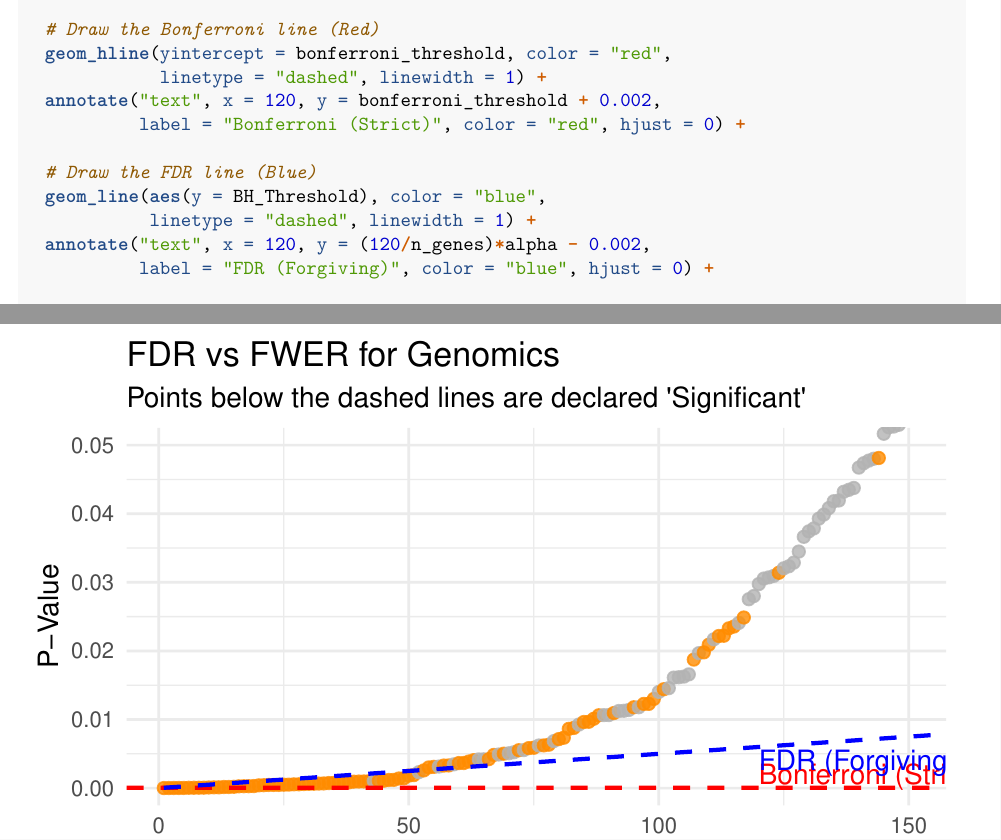
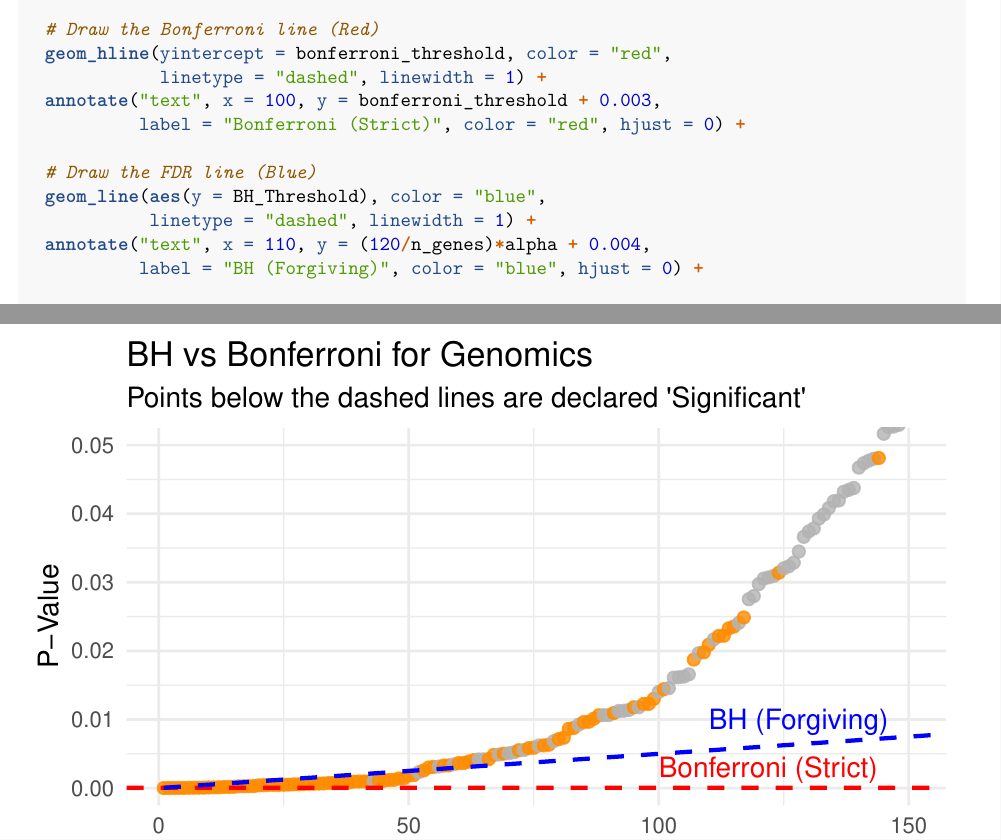
Before and after one commit to George-Ion/FDR, an R Markdown document (FDR.Rmd): two parts of pages 7 and 8 of 14, joined at a grey line, cut so that both start at the same text. The pictures show the output file FDR.pdf that the author committed with the source.

Commit message:
fixed figure with orange dots, it was too wide

```diff
--- a/FDR.Rmd
+++ b/FDR.Rmd
@@ -234,14 +234,14 @@ p <- ggplot(plot_data, aes(x = Rank, y = P_Value)) +
   # Draw the Bonferroni line (Red)
   geom_hline(yintercept = bonferroni_threshold, color = "red",
              linetype = "dashed", linewidth = 1) +
-  annotate("text", x = 120, y = bonferroni_threshold + 0.002,
+  annotate("text", x = 100, y = bonferroni_threshold + 0.003,
            label = "Bonferroni (Strict)", color = "red", hjust = 0) +
 
   # Draw the FDR line (Blue)
   geom_line(aes(y = BH_Threshold), color = "blue",
             linetype = "dashed", linewidth = 1) +
-  annotate("text", x = 120, y = (120/n_genes)*alpha - 0.002,
-           label = "FDR (Forgiving)", color = "blue", hjust = 0) +
+  annotate("text", x = 110, y = (120/n_genes)*alpha + 0.004,
+           label = "BH (Forgiving)", color = "blue", hjust = 0) +
 
   # Zoom in on the top 150 most significant genes
   coord_cartesian(xlim = c(1, 150), ylim = c(0, 0.05)) +
```
Also changed, not shown: FDR.pdf, FDR.Rmd (4 more changed lines).
